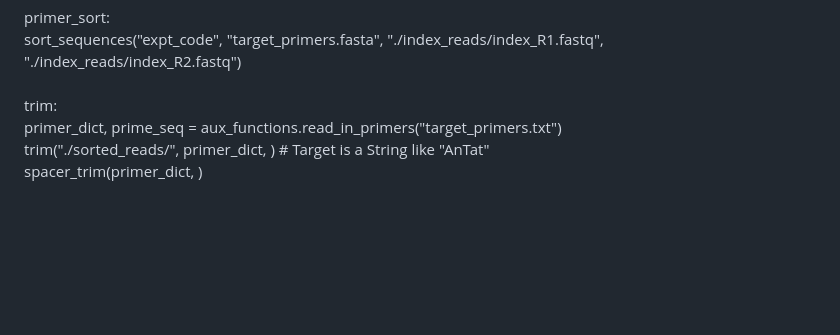
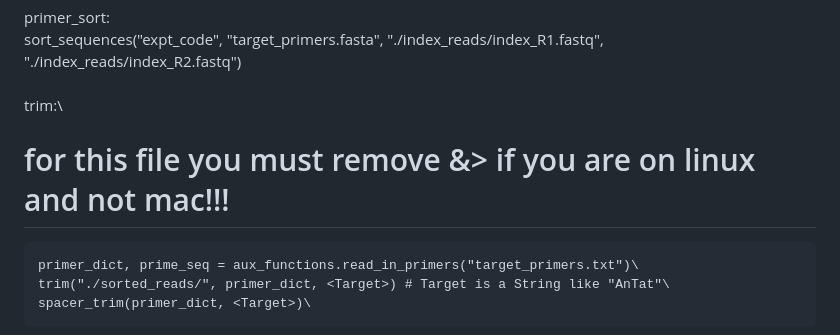
Before and after one commit to mugnierlab/Smith2024, a Markdown page: VSG-AMP-Seq/Readme.md, the part around the change. Rendered like a GitHub page; blank space fills up the shorter version.

```diff
--- a/VSG-AMP-Seq/Readme.md
+++ b/VSG-AMP-Seq/Readme.md
@@ -57,6 +57,7 @@ To run:\
     sort_sequences("expt_code", "target_primers.fasta", "./index_reads/index_R1.fastq", "./index_reads/index_R2.fastq")\
 \
   trim:\
+  # for this file you must remove &> if you are on linux and not mac!!!
     primer_dict, prime_seq = aux_functions.read_in_primers("target_primers.txt")\
     trim("./sorted_reads/", primer_dict, <Target>) # Target is a String like "AnTat"\
     spacer_trim(primer_dict, <Target>)\
```
